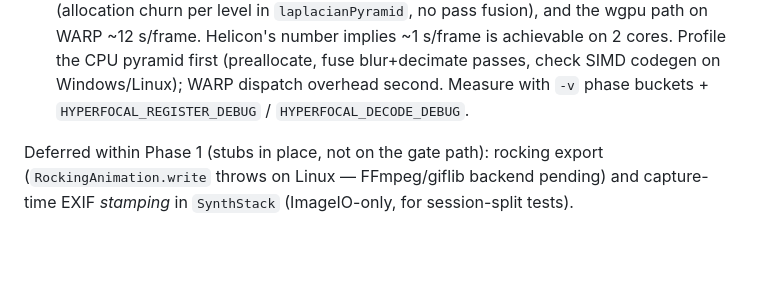
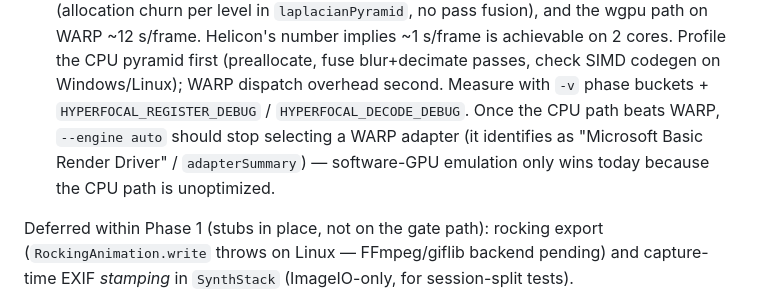
Before and after one commit to ethannicholas/hyperfocal, a Markdown page: ROADMAP.md, the part around the change. Rendered like a GitHub page; blank space fills up the shorter version.

Commit message:
ROADMAP: note WARP-vs-CPU engine selection consequence in fusion residual
Measured on the sample stack: WARP ~11 s/frame vs the unoptimized CPU
pyramid ~42 s/frame - software-GPU emulation currently wins, so auto
must keep selecting it until the CPU path is optimized past it, and
should stop selecting WARP adapters after.

Co-Authored-By: Claude Fable 5 <noreply@anthropic.com>
Claude-Session: https://claude.ai/code/session_01Am6FW9BkRJJgvvYBfdC4ys

```diff
--- a/ROADMAP.md
+++ b/ROADMAP.md
@@ -105,6 +105,10 @@ Windows residuals to close (each independently landable):
    (preallocate, fuse blur+decimate passes, check SIMD codegen on
    Windows/Linux); WARP dispatch overhead second. Measure with `-v`
    phase buckets + `HYPERFOCAL_REGISTER_DEBUG` / `HYPERFOCAL_DECODE_DEBUG`.
+   Once the CPU path beats WARP, `--engine auto` should stop selecting a
+   WARP adapter (it identifies as "Microsoft Basic Render Driver" /
+   `adapterSummary`) — software-GPU emulation only wins today because
+   the CPU path is unoptimized.
 
 Deferred within Phase 1 (stubs in place, not on the gate path): rocking export
 (`RockingAnimation.write` throws on Linux — FFmpeg/giflib backend pending) and
```
